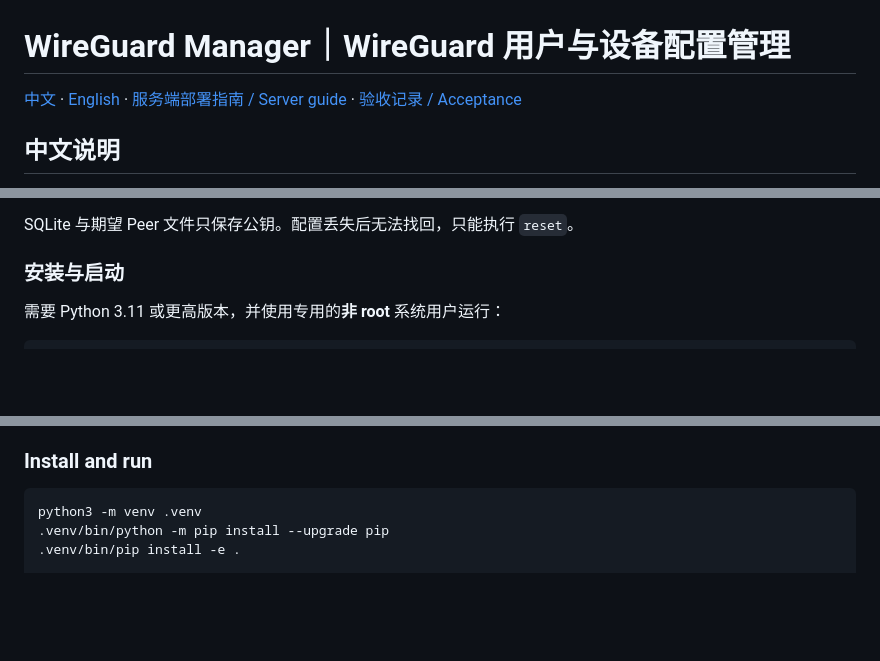
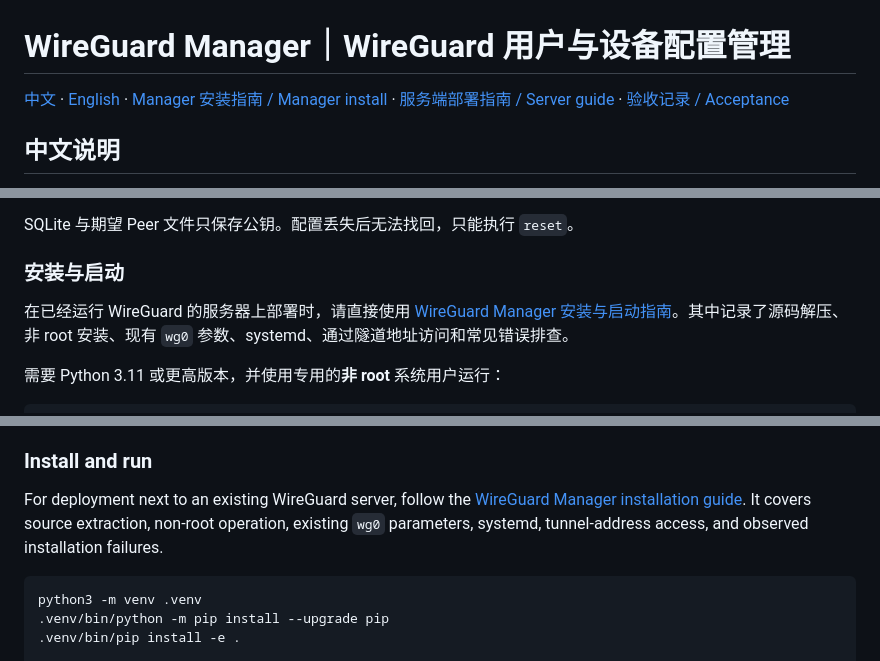
Before and after one commit to niugengtian/wireguard_manager, a Markdown page: README.md, 3 parts joined by grey strips. Rendered like a GitHub page; blank space fills up the shorter version.

Commit message:
Document WireGuard Manager server installation

````diff
--- a/README.md
+++ b/README.md
@@ -1,6 +1,6 @@
 # WireGuard Manager｜WireGuard 用户与设备配置管理
 
-[中文](#中文说明) · [English](#english) · [服务端部署指南 / Server guide](docs/WIREGUARD_SERVER_GUIDE.md) · [验收记录 / Acceptance](ACCEPTANCE.md)
+[中文](#中文说明) · [English](#english) · [Manager 安装指南 / Manager install](docs/WG_MANAGER_INSTALL.md) · [服务端部署指南 / Server guide](docs/WIREGUARD_SERVER_GUIDE.md) · [验收记录 / Acceptance](ACCEPTANCE.md)
 
 ## 中文说明
 
@@ -38,6 +38,8 @@
 SQLite 与期望 Peer 文件只保存公钥。配置丢失后无法找回，只能执行 `reset`。
 
 ### 安装与启动
+
+在已经运行 WireGuard 的服务器上部署时，请直接使用 [WireGuard Manager 安装与启动指南](docs/WG_MANAGER_INSTALL.md)。其中记录了源码解压、非 root 安装、现有 `wg0` 参数、systemd、通过隧道地址访问和常见错误排查。
 
 需要 Python 3.11 或更高版本，并使用专用的**非 root** 系统用户运行：
 
@@ -147,6 +149,8 @@ The application only emits deterministic desired peer state. It **cannot** execu
 
 ### Install and run
 
+For deployment next to an existing WireGuard server, follow the [WireGuard Manager installation guide](docs/WG_MANAGER_INSTALL.md). It covers source extraction, non-root operation, existing `wg0` parameters, systemd, tunnel-address access, and observed installation failures.
+
 ```sh
 python3 -m venv .venv
 .venv/bin/python -m pip install --upgrade pip
````
Also changed, not shown: docs/WG_MANAGER_INSTALL.md (added, +354 -0 lines), docs/WIREGUARD_SERVER_GUIDE.md (+2 -0 lines).
